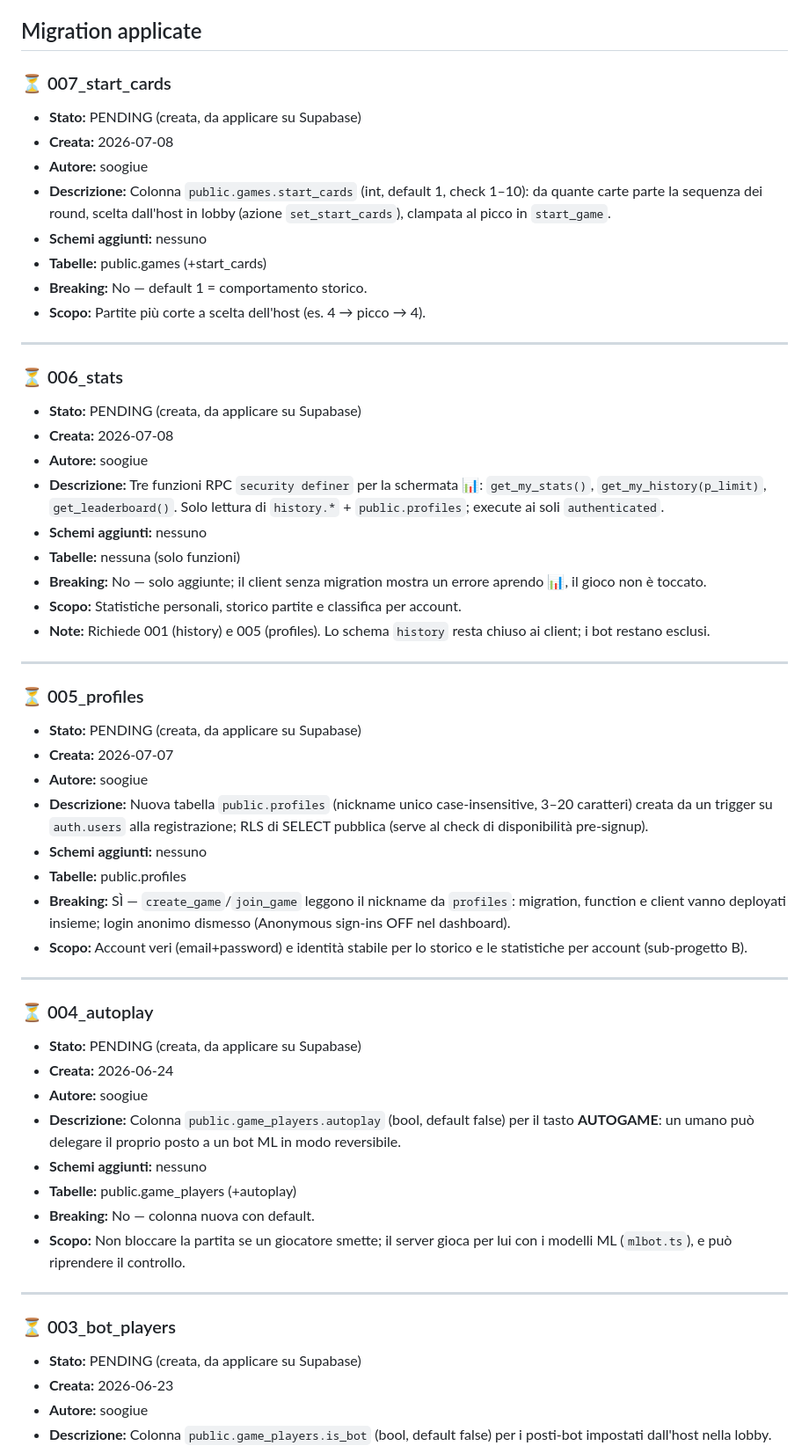
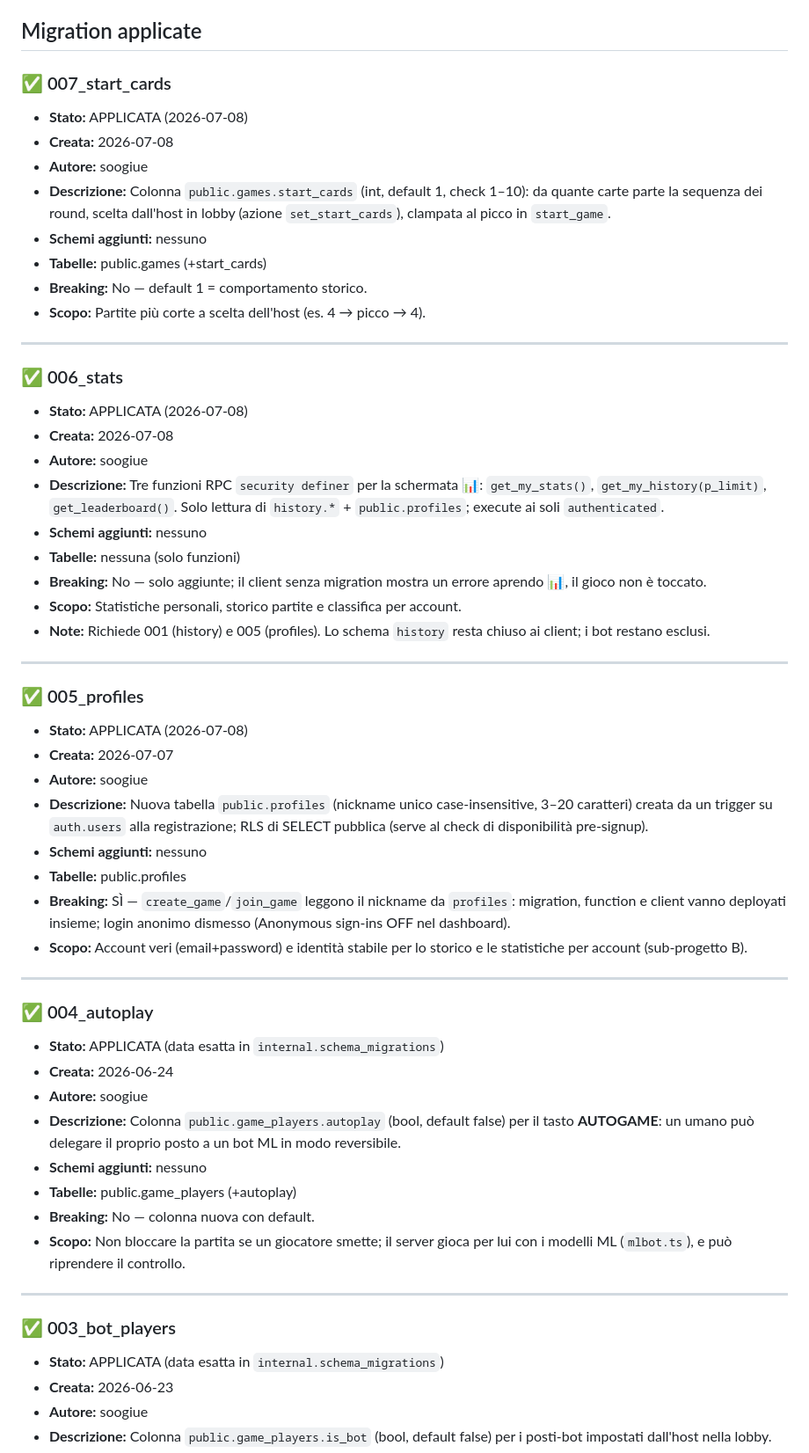
Before and after one commit to soogiue/sali-e-scendi, a Markdown page: migrations/MIGRATION_LOG.md, the part around one of its changes. Shown at 88% size. Rendered like a GitHub page.

Commit message:
docs: MIGRATION_LOG — tutte le migration 001–007 segnate come applicate
Co-Authored-By: Claude Opus 4.8 <noreply@anthropic.com>

```diff
--- a/migrations/MIGRATION_LOG.md
+++ b/migrations/MIGRATION_LOG.md
@@ -5,8 +5,8 @@ Storico cronologico delle migration. La fonte di verità "macchina" è
 
 ## Migration applicate
 
-### ⏳ 007_start_cards
-- **Stato:** PENDING (creata, da applicare su Supabase)
+### ✅ 007_start_cards
+- **Stato:** APPLICATA (2026-07-08)
 - **Creata:** 2026-07-08
 - **Autore:** soogiue
 - **Descrizione:** Colonna `public.games.start_cards` (int, default 1,
@@ -19,8 +19,8 @@ Storico cronologico delle migration. La fonte di verità "macchina" è
 
 ---
 
-### ⏳ 006_stats
-- **Stato:** PENDING (creata, da applicare su Supabase)
+### ✅ 006_stats
+- **Stato:** APPLICATA (2026-07-08)
 - **Creata:** 2026-07-08
 - **Autore:** soogiue
 - **Descrizione:** Tre funzioni RPC `security definer` per la schermata 📊:
@@ -36,8 +36,8 @@ Storico cronologico delle migration. La fonte di verità "macchina" è
 
 ---
 
-### ⏳ 005_profiles
-- **Stato:** PENDING (creata, da applicare su Supabase)
+### ✅ 005_profiles
+- **Stato:** APPLICATA (2026-07-08)
 - **Creata:** 2026-07-07
 - **Autore:** soogiue
 - **Descrizione:** Nuova tabella `public.profiles` (nickname unico
@@ -54,8 +54,8 @@ Storico cronologico delle migration. La fonte di verità "macchina" è
 
 ---
 
-### ⏳ 004_autoplay
-- **Stato:** PENDING (creata, da applicare su Supabase)
+### ✅ 004_autoplay
+- **Stato:** APPLICATA (data esatta in `internal.schema_migrations`)
 - **Creata:** 2026-06-24
 - **Autore:** soogiue
 - **Descrizione:** Colonna `public.game_players.autoplay` (bool, default false)
@@ -69,8 +69,8 @@ Storico cronologico delle migration. La fonte di verità "macchina" è
 
 ---
 
-### ⏳ 003_bot_players
-- **Stato:** PENDING (creata, da applicare su Supabase)
+### ✅ 003_bot_players
+- **Stato:** APPLICATA (data esatta in `internal.schema_migrations`)
 - **Creata:** 2026-06-23
 - **Autore:** soogiue
 - **Descrizione:** Colonna `public.game_players.is_bot` (bool, default false)
```
Also changed, not shown: other parts of migrations/MIGRATION_LOG.md (+4 -4 lines).
